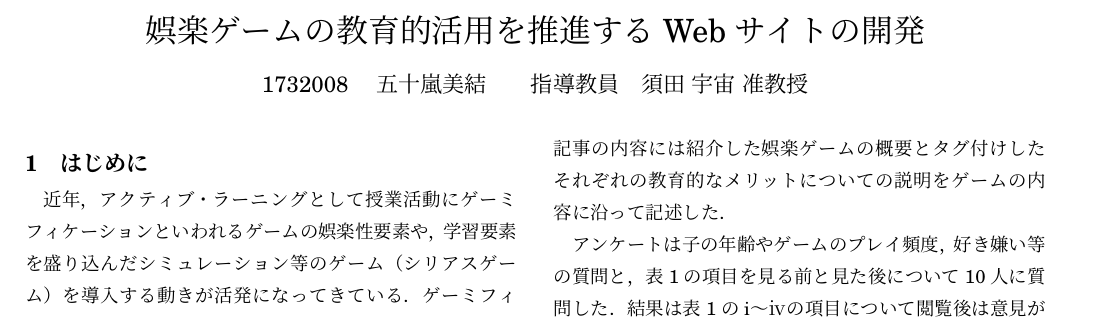
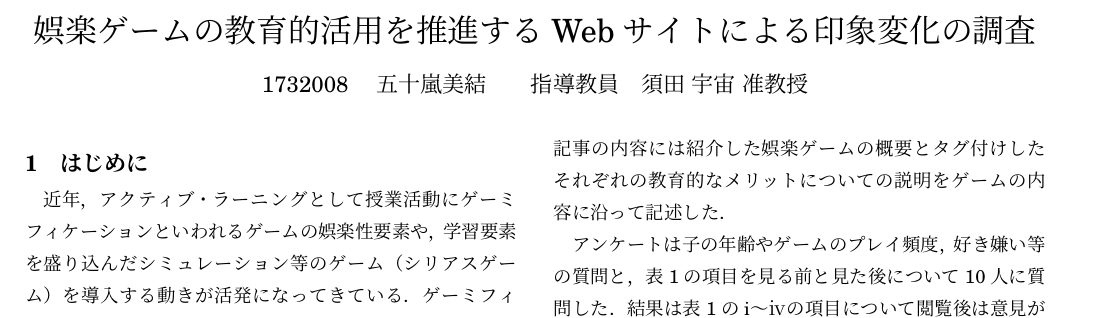
Before and after one commit to Aqual24/kougai-sotsuron, a LaTeX document (main.tex): part of the page, cut so that both start at the same text. The pictures show the PDF file kougai-sotsuron.pdf that the author committed with the source.

Commit message:
タイトル修正

```diff
--- a/main.tex
+++ b/main.tex
@@ -1,7 +1,7 @@
 \documentclass[twocolumn,10pt,a4j]{ltjsarticle}
 \usepackage{kougai}
 
-\title{娯楽ゲームの教育的活用を推進するWebサイトの開発}
+\title{娯楽ゲームの教育的活用を推進するWebサイトによる印象変化の調査}
 \author{1732008　五十嵐美結　　指導教員　須田 宇宙 准教授}
 \date{}
 
```
Also changed, not shown: kougai-sotsuron.pdf.
